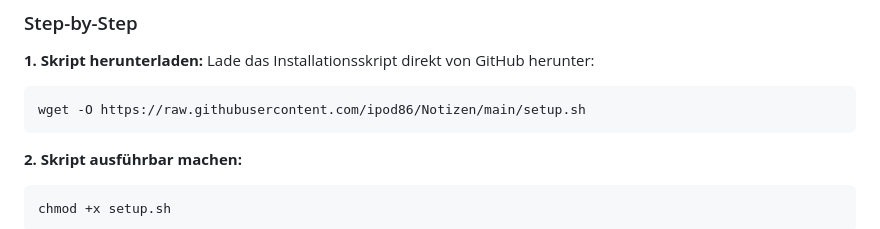
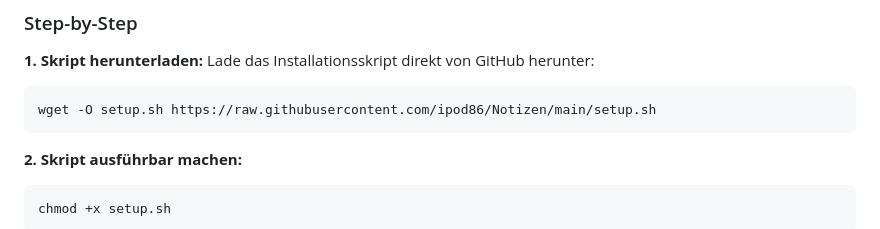
Before and after one commit to ipod86/Notizen, a Markdown page: README.md, the part around the change. GitHub-like rendering.

````diff
--- a/README.md
+++ b/README.md
@@ -24,7 +24,7 @@ Das Tool wird über ein interaktives Setup-Skript installiert. Es richtet die Py
 Lade das Installationsskript direkt von GitHub herunter:
 
 ```bash
-wget -O https://raw.githubusercontent.com/ipod86/Notizen/main/setup.sh
+wget -O setup.sh https://raw.githubusercontent.com/ipod86/Notizen/main/setup.sh
 ```
 
 **2. Skript ausführbar machen:**
````
